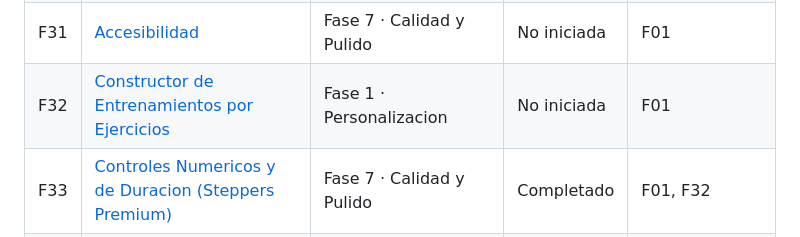
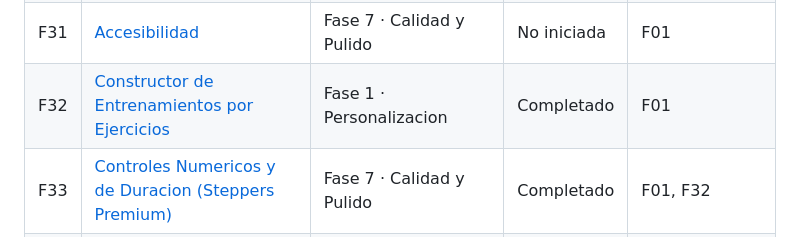
Before and after one commit to MoisesCorcho/IntervalTimer, a Markdown page: specs/_global/06-roadmap-and-dependencies.md, the part around the change. Rendered like a GitHub page.

Commit message:
feat(F32): update 'Completado' state on requirements and tasks markdown files of the feature

```diff
--- a/specs/_global/06-roadmap-and-dependencies.md
+++ b/specs/_global/06-roadmap-and-dependencies.md
@@ -35,7 +35,7 @@
 | F29 | [Backup y Exportacion de Datos](../features/29-backup-export/requirements.md) | Fase 7 · Calidad y Pulido | No iniciada | F04, F12 |
 | F30 | [Onboarding](../features/30-onboarding/requirements.md) | Fase 7 · Calidad y Pulido | No iniciada | F01 |
 | F31 | [Accesibilidad](../features/31-accessibility/requirements.md) | Fase 7 · Calidad y Pulido | No iniciada | F01 |
-| F32 | [Constructor de Entrenamientos por Ejercicios](../features/32-workout-exercise-builder/requirements.md) | Fase 1 · Personalizacion | No iniciada | F01 |
+| F32 | [Constructor de Entrenamientos por Ejercicios](../features/32-workout-exercise-builder/requirements.md) | Fase 1 · Personalizacion | Completado | F01 |
 | F33 | [Controles Numericos y de Duracion (Steppers Premium)](../features/33-premium-numeric-steppers/requirements.md) | Fase 7 · Calidad y Pulido | Completado | F01, F32 |
 | F34 | [Descanso entre Sets y Descanso Final del Ejercicio](../features/34-exercise-rest-between-and-final/requirements.md) | Fase 1 · Personalizacion | Completado | F32 |
 | F35 | [Navegacion de Secciones, Preparacion y Ajustes](../features/35-timer-navigation-prep-settings/requirements.md) | Fase 0 · Fundacion | Completado | F01 |
```
Also changed, not shown: 2 other files.
